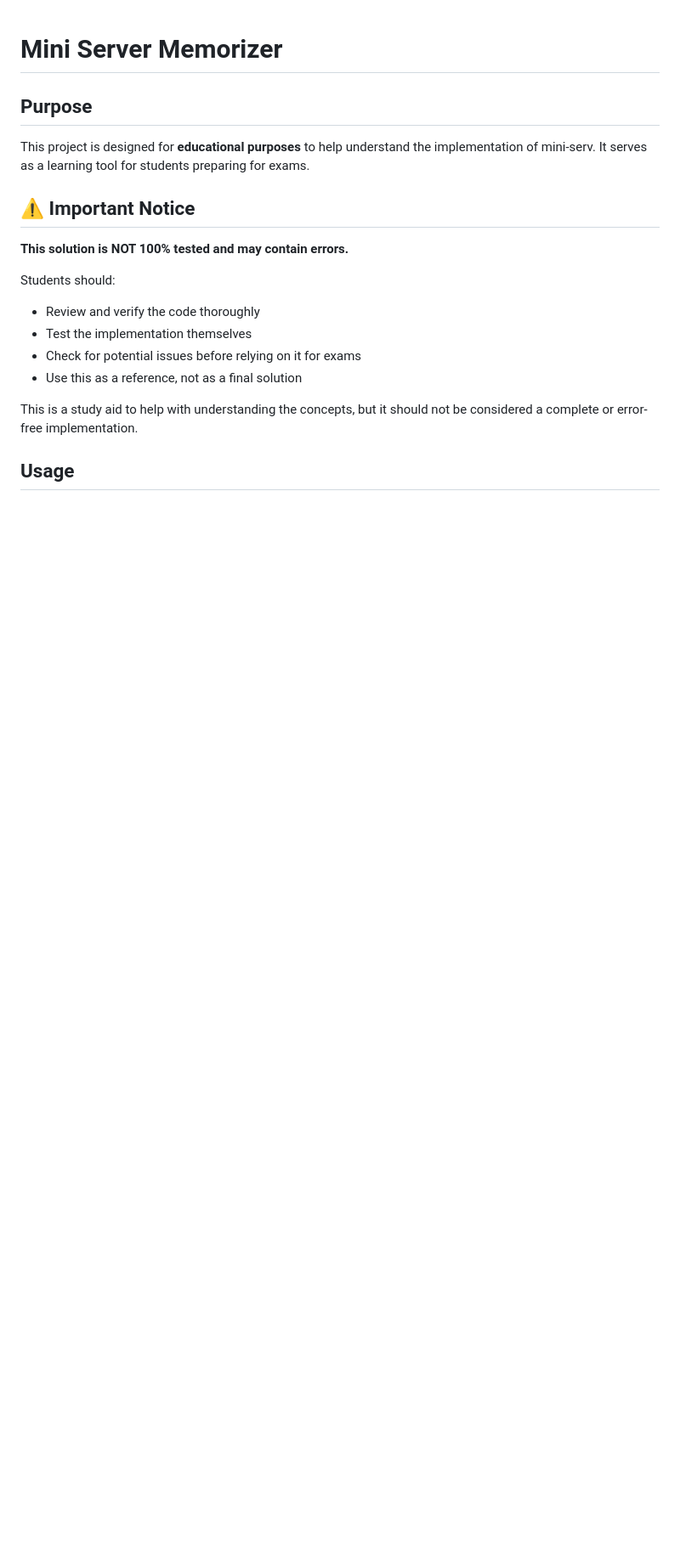
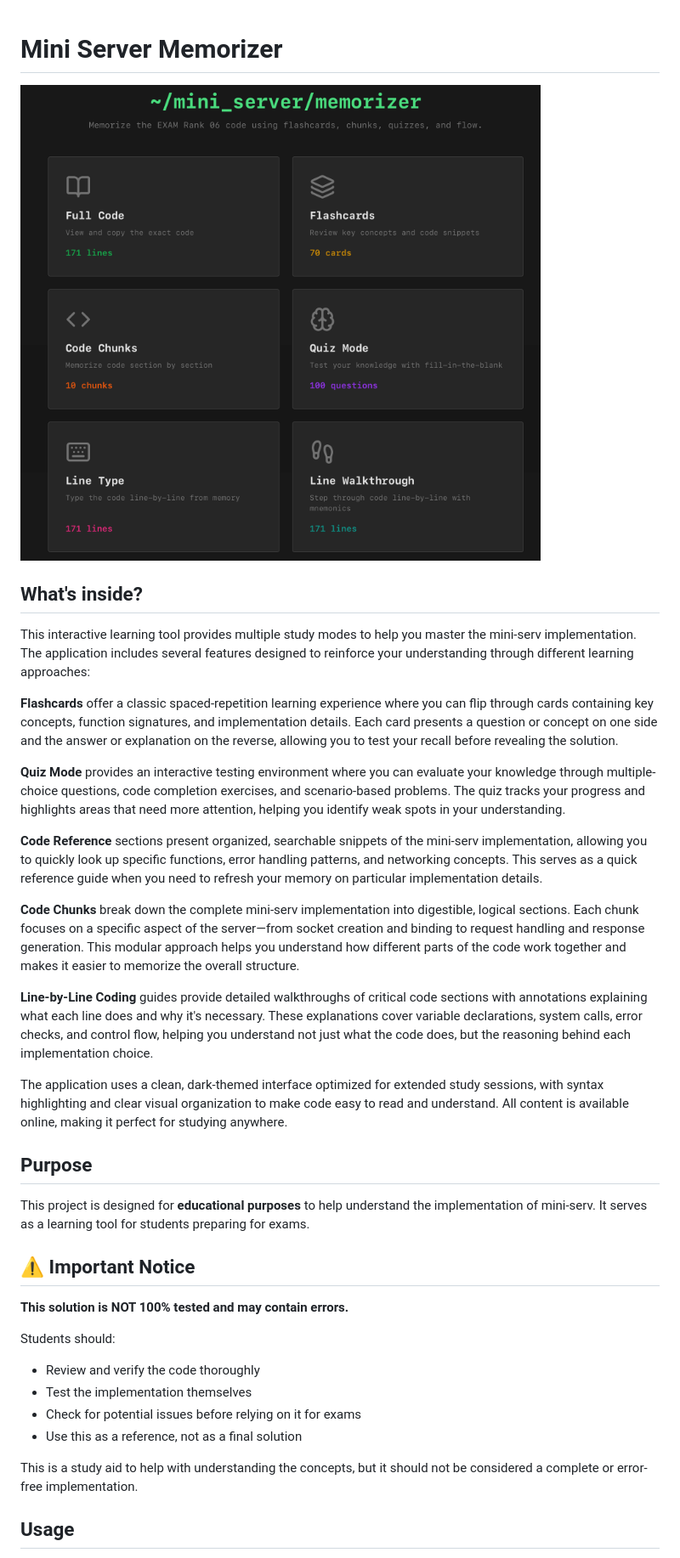
Before and after one commit to vkatasonov/Mini_Server_Memorizer, a Markdown page: README.md, the part around the change. Shown: that part at 85% size. GitHub-like rendering; pictures changed too: assets/screen.png (added); blank space fills up the shorter version.

```diff
--- a/README.md
+++ b/README.md
@@ -1,8 +1,27 @@
 # Mini Server Memorizer
+
+![Mini_Server_Memorizer](assets/screen.png)
+
+## What's inside?
+
+This interactive learning tool provides multiple study modes to help you master the mini-serv implementation. The application includes several features designed to reinforce your understanding through different learning approaches:
+
+**Flashcards** offer a classic spaced-repetition learning experience where you can flip through cards containing key concepts, function signatures, and implementation details. Each card presents a question or concept on one side and the answer or explanation on the reverse, allowing you to test your recall before revealing the solution.
+
+**Quiz Mode** provides an interactive testing environment where you can evaluate your knowledge through multiple-choice questions, code completion exercises, and scenario-based problems. The quiz tracks your progress and highlights areas that need more attention, helping you identify weak spots in your understanding.
+
+**Code Reference** sections present organized, searchable snippets of the mini-serv implementation, allowing you to quickly look up specific functions, error handling patterns, and networking concepts. This serves as a quick reference guide when you need to refresh your memory on particular implementation details.
+
+**Code Chunks** break down the complete mini-serv implementation into digestible, logical sections. Each chunk focuses on a specific aspect of the server—from socket creation and binding to request handling and response generation. This modular approach helps you understand how different parts of the code work together and makes it easier to memorize the overall structure.
+
+**Line-by-Line Coding** guides provide detailed walkthroughs of critical code sections with annotations explaining what each line does and why it's necessary. These explanations cover variable declarations, system calls, error checks, and control flow, helping you understand not just what the code does, but the reasoning behind each implementation choice.
+
+The application uses a clean, dark-themed interface optimized for extended study sessions, with syntax highlighting and clear visual organization to make code easy to read and understand. All content is available online, making it perfect for studying anywhere.
 
 ## Purpose
 
 This project is designed for **educational purposes** to help understand the implementation of mini-serv. It serves as a learning tool for students preparing for exams.
+
 
 ## ⚠️ Important Notice
 
```
